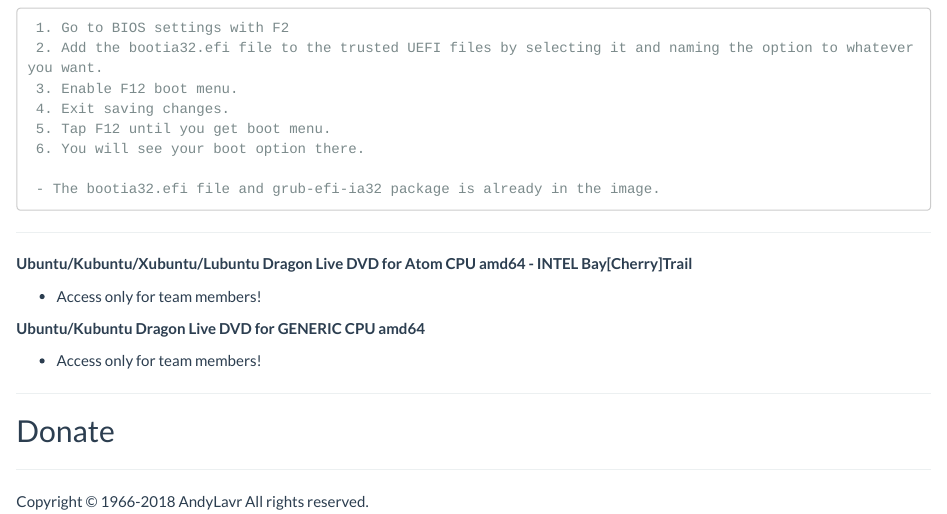
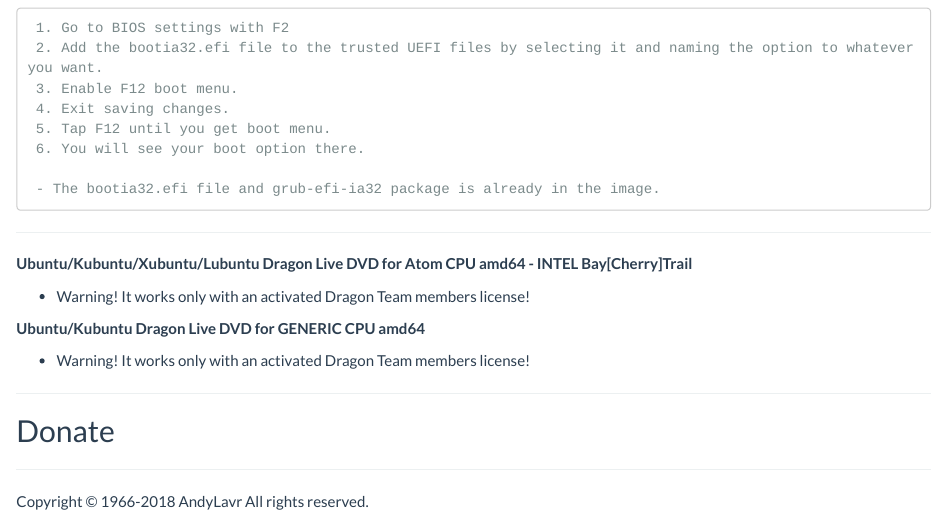
Before and after one commit to AndyLavr/andylavr.github.io, an R Markdown document (livedvd.Rmd): the page in a window 1100 px wide, from 520 px down. Rendered offline with R 4.5, knitr and Pandoc, with nearby package versions; a font, style sheet, LaTeX package, included part or bibliography that could not be used is replaced or left out; badge pictures from the web are left out.

Commit message:
Update Wip site

```diff
--- a/_site.yml
+++ b/_site.yml
@@ -5,6 +5,8 @@
   left:
   - text: Main
     href: https://dragon-kernel.pro
+  - text: Source Code
+    href: https://github.com/AndyLavr/dragon-main
   - text: Guide
     href: https://dragon-kernel.pro/guide
   - text: Security
--- a/livedvd.Rmd
+++ b/livedvd.Rmd
@@ -43,14 +43,14 @@
 
 **Ubuntu/Kubuntu/Xubuntu/Lubuntu Dragon Live DVD for Atom CPU amd64 - INTEL Bay[Cherry]Trail**
 
- - Access only for team members!
+ - Warning! It works only with an activated Dragon Team members license!
 
 [![Download Atom Live DVD image](https://img.shields.io/badge/Download-LiveUSB-green.svg)](https://drive.google.com/open?id=1W76vzxZrhUD2QQXcC6bXsBti65ta25VP)
 
 
 **Ubuntu/Kubuntu Dragon Live DVD for GENERIC CPU amd64**
 
- - Access only for team members!
+ - Warning! It works only with an activated Dragon Team members license!
 
 [![Download Generic Live DVD image](https://img.shields.io/badge/Download-LiveUSB-green.svg)](https://drive.google.com/open?id=1AX0Hn2LHvTpmo5zypl1TAJRWEWWRc_Do)
 
```
Also changed, not shown: livedvd.html.
